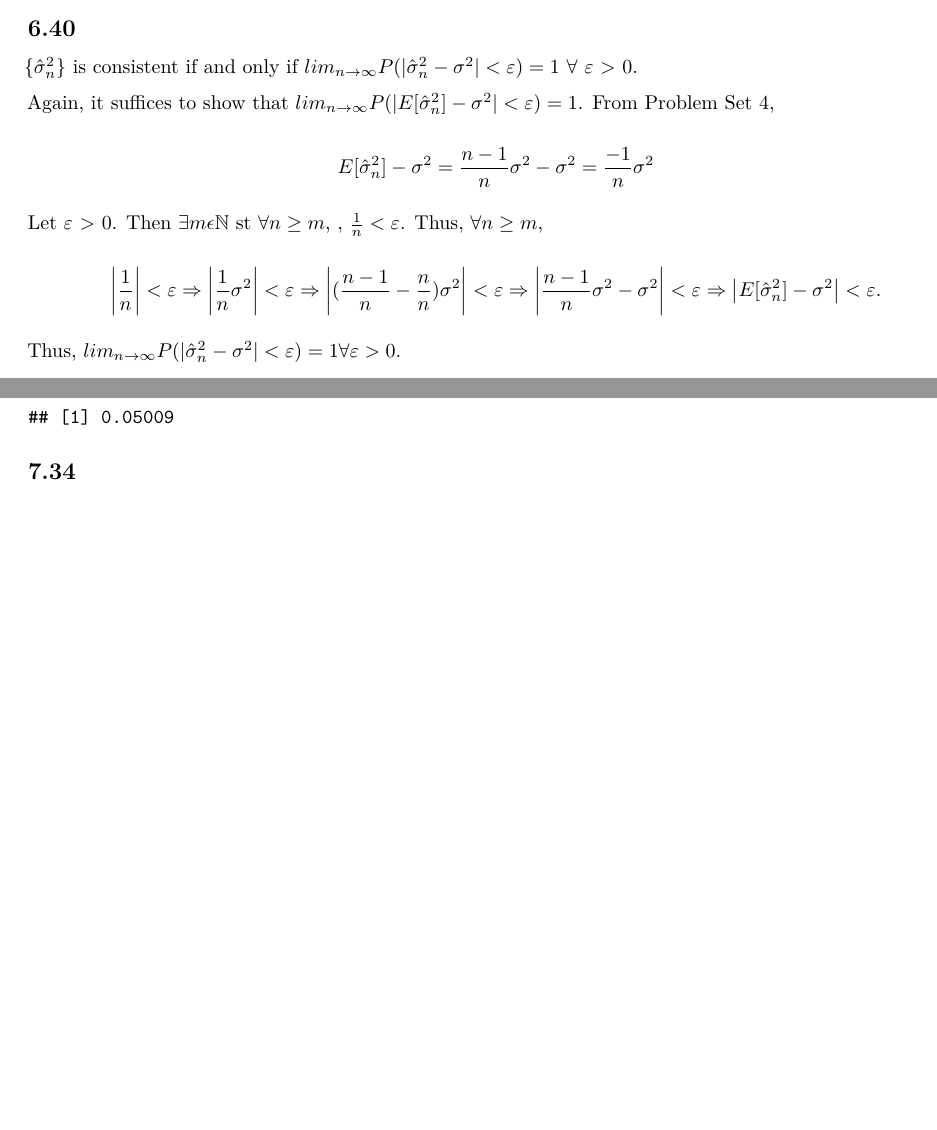
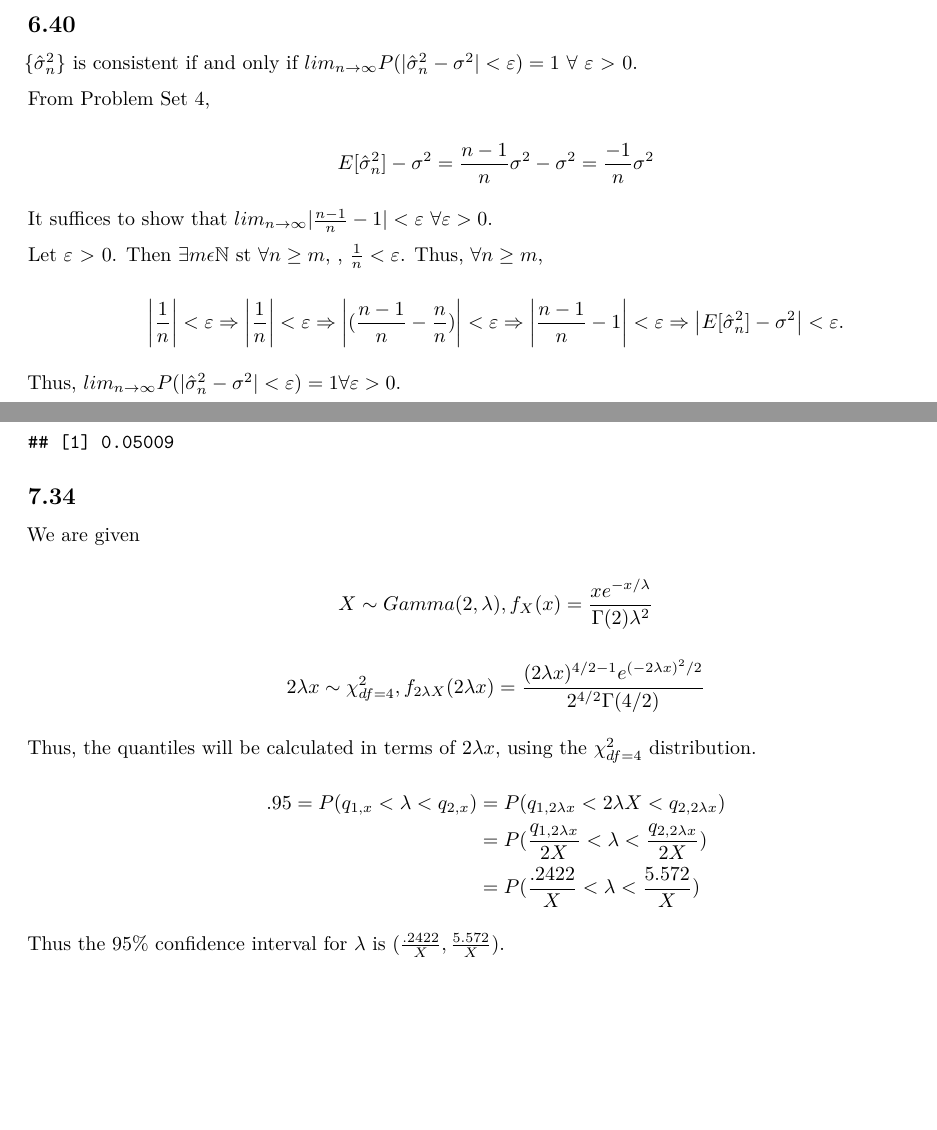
Before and after one commit to ejarce/math392, an R Markdown document (PS_5/PS_5.Rmd): two parts of pages 1 and 3 of 3, joined at a grey line, cut so that both start at the same text, the shorter picture padded with empty space. Rendered offline with R 4.5, knitr and Pandoc, then LaTeX, with nearby package versions.

Commit message:
finished ps

```diff
--- a/PS_5/PS_5.Rmd
+++ b/PS_5/PS_5.Rmd
@@ -48,7 +48,7 @@ Thus $lim_{n\to\infty}$|$\frac{n}{n+1} - 1$| < $\varepsilon$, so $lim_{n\to\inft
 
 {$\hat{\sigma}_n^2$} is consistent if and only if $lim_{n\to\infty} P(|\hat{\sigma}_n^2 - \sigma^2| < \varepsilon) = 1$ $\forall$ $\varepsilon$ > 0.
 
-Again, it suffices to show that $lim_{n\to\infty} P(|E[\hat{\sigma}_n^2] - \sigma^2| < \varepsilon) = 1$. From Problem Set 4,
+From Problem Set 4,
 
 $$
 E[\hat{\sigma}_n^2] - \sigma^2 =
@@ -56,13 +56,15 @@ E[\hat{\sigma}_n^2] - \sigma^2 =
 \frac{-1}{n}\sigma^2
 $$
 
+It suffices to show that $lim_{n\to\infty} |\frac{n-1}{n} - 1| < \varepsilon$ $\forall \varepsilon > 0$.
+
 Let $\varepsilon$ > 0. Then $\exists m \epsilon\mathbb{N}$ st $\forall n \geq m$, , $\frac{1}{n} < \varepsilon$. Thus, $\forall n \geq m$,
 
 $$
 \left|\frac{1}{n}\right| < \varepsilon \Rightarrow
-\left|\frac{1}{n}\sigma^2\right| < \varepsilon \Rightarrow
-\left|(\frac{n-1}{n}-\frac{n}{n})\sigma^2\right| < \varepsilon \Rightarrow
-\left|\frac{n-1}{n}\sigma^2 - \sigma^2\right| < \varepsilon \Rightarrow
+\left|\frac{1}{n}\right| < \varepsilon \Rightarrow
+\left|(\frac{n-1}{n}-\frac{n}{n})\right| < \varepsilon \Rightarrow
+\left|\frac{n-1}{n}-1\right| < \varepsilon \Rightarrow
 \left|E[\hat{\sigma}_n^2] - \sigma^2\right| < \varepsilon.
 $$
 
@@ -229,3 +231,29 @@ for(i in 1:N){
 
 
 ## 7.34
+
+We are given
+
+$$
+X \sim Gamma(2,\lambda),
+f_{X}(x) = \frac{xe^{-x/\lambda}}{\Gamma(2)\lambda^2}
+$$
+
+$$
+2\lambda x \sim \chi^2_{df=4},
+f_{2\lambda X}(2\lambda x) =
+\frac{(2\lambda x)^{4/2 - 1} e^{(-2\lambda x)^{2}/2}}{2^{4/2}\Gamma(4/2)}
+$$
+
+Thus, the quantiles will be calculated in terms of $2\lambda x$, using the $\chi^2_{df=4}$  distribution.
+
+$$
+\begin{aligned}
+.95 = P(q_{1,x} < \lambda < q_{2,x})
+& =  P(q_{1,2\lambda x} < 2 \lambda X < q_{2,2\lambda x}) \\
+& = P(\frac{q_{1,2\lambda x}}{2X} < \lambda < \frac{q_{2,2\lambda x}}{2X}) \\
+& = P(\frac{.2422}{X} < \lambda < \frac{5.572}{X}) \\
+\end{aligned}
+$$
+
+Thus the 95% confidence interval for $\lambda$ is $(\frac{.2422}{X},\frac{5.572}{X})$.
```
Also changed, not shown: PS_5/PS_5.pdf, PS_5/PS_5.Rmd (8 more changed lines).
